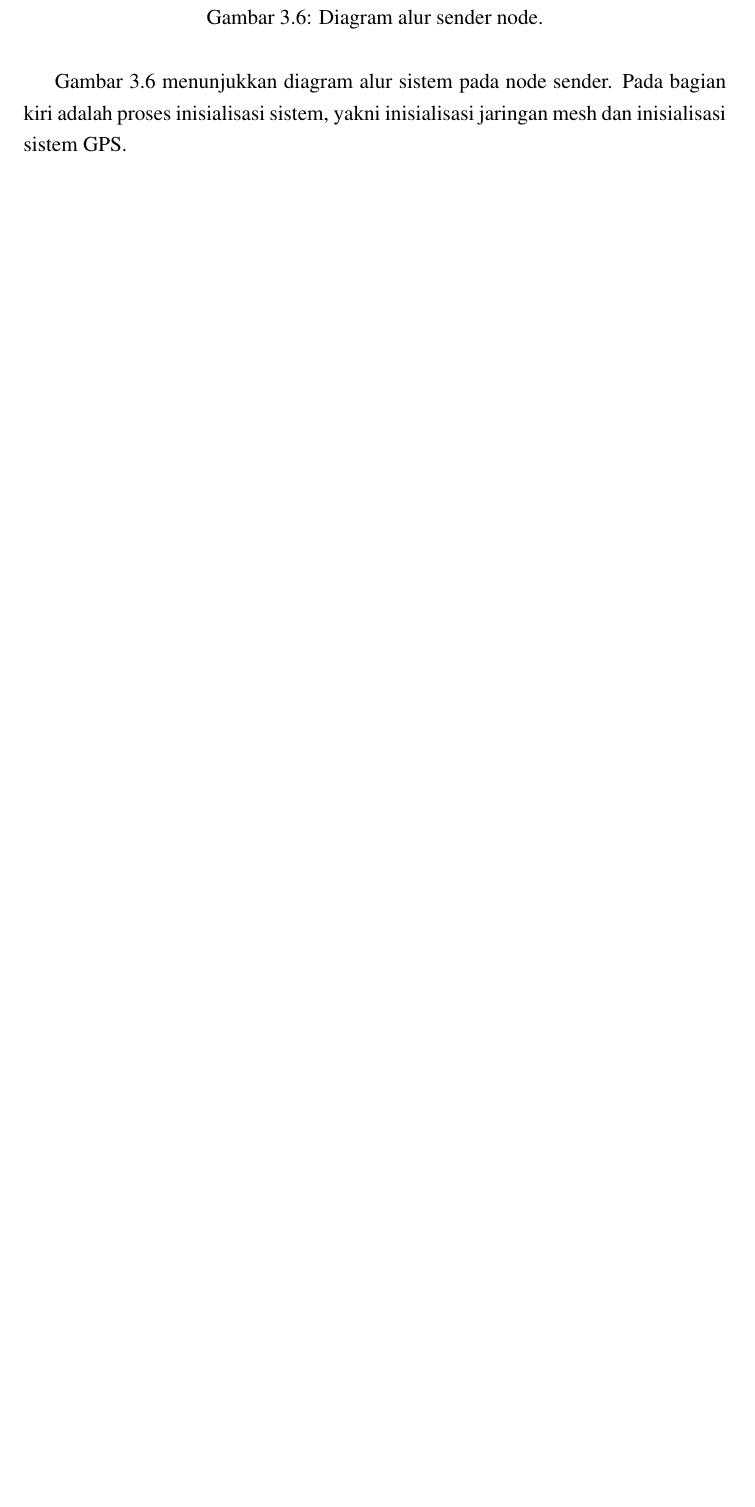
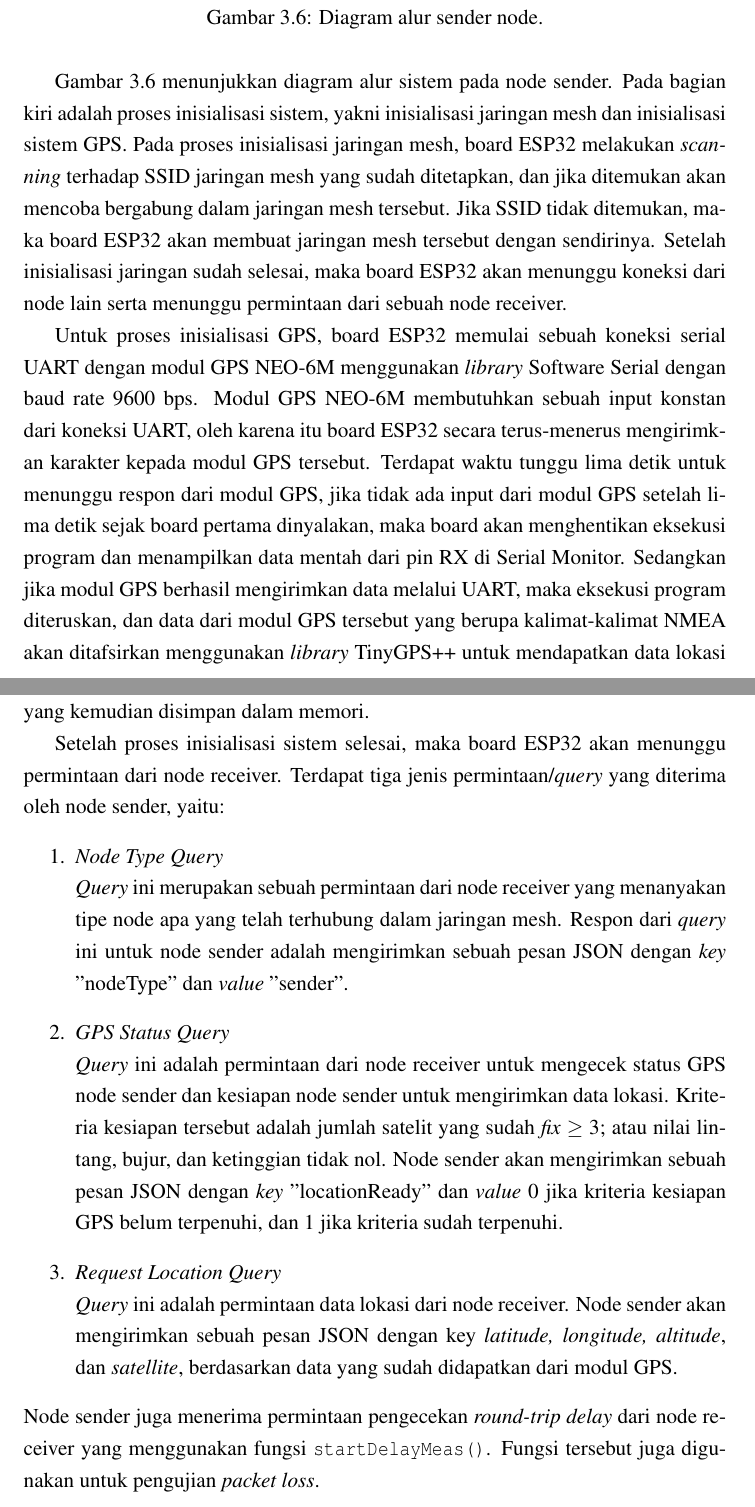
Before and after one commit to adeelsuviyanto/tugas-akhir-latex, a LaTeX thesis (main.tex, which reads src/bab3.tex): part of page 33 of 35 before the commit and two parts of pages 33 and 34 of 39 after it, the two joined at a grey line, cut so that both start at the same text, the shorter picture padded with empty space. The pictures show the PDF file main.pdf that the author committed with the source.

Commit message:
Finish bab 3

```diff
--- a/src/bab3.tex
+++ b/src/bab3.tex
@@ -110,4 +110,33 @@ Perancangan sistem membutuhkan komponen-komponen pendukung untuk dapat merealisa
 	\includegraphics[scale=0.35]{./assets/FlowchartSenderNew}
 	\caption{Diagram alur sender node.}
 \end{figure}
-Gambar 3.6 menunjukkan diagram alur sistem pada node sender. Pada bagian kiri adalah proses inisialisasi sistem, yakni inisialisasi jaringan mesh dan inisialisasi sistem GPS.
+Gambar 3.6 menunjukkan diagram alur sistem pada node sender. Pada bagian kiri adalah proses inisialisasi sistem, yakni inisialisasi jaringan mesh dan inisialisasi sistem GPS. Pada proses inisialisasi jaringan mesh, board ESP32 melakukan \textit{scanning} terhadap SSID jaringan mesh yang sudah ditetapkan, dan jika ditemukan akan mencoba bergabung dalam jaringan mesh tersebut. Jika SSID tidak ditemukan, maka board ESP32 akan membuat jaringan mesh tersebut dengan sendirinya. Setelah inisialisasi jaringan sudah selesai, maka board ESP32 akan menunggu koneksi dari node lain serta menunggu permintaan dari sebuah node receiver.
+
+Untuk proses inisialisasi GPS, board ESP32 memulai sebuah koneksi serial UART dengan modul GPS NEO-6M menggunakan \textit{library} Software Serial dengan baud rate 9600 bps. Modul GPS NEO-6M membutuhkan sebuah input konstan dari koneksi UART, oleh karena itu board ESP32 secara terus-menerus mengirimkan karakter kepada modul GPS tersebut. Terdapat waktu tunggu lima detik untuk menunggu respon dari modul GPS, jika tidak ada input dari modul GPS setelah lima detik sejak board pertama dinyalakan, maka board akan menghentikan eksekusi program dan menampilkan data mentah dari pin RX di Serial Monitor. Sedangkan jika modul GPS berhasil mengirimkan data melalui UART, maka eksekusi program diteruskan, dan data dari modul GPS tersebut yang berupa kalimat-kalimat NMEA akan ditafsirkan menggunakan \textit{library} TinyGPS++ untuk mendapatkan data lokasi yang kemudian disimpan dalam memori.
+
+Setelah proses inisialisasi sistem selesai, maka board ESP32 akan menunggu permintaan dari node receiver. Terdapat tiga jenis permintaan/\textit{query} yang diterima oleh node sender, yaitu:
+\begin{enumerate}
+	\item \textit{Node Type Query}\newline \textit{Query} ini merupakan sebuah permintaan dari node receiver yang menanyakan tipe node apa yang telah terhubung dalam jaringan mesh. Respon dari \textit{query} ini untuk node sender adalah mengirimkan sebuah pesan JSON dengan \textit{key} "nodeType" dan \textit{value} "sender".
+	\item \textit{GPS Status Query}\newline \textit{Query} ini adalah permintaan dari node receiver untuk mengecek status GPS node sender dan kesiapan node sender untuk mengirimkan data lokasi. Kriteria kesiapan tersebut adalah jumlah satelit yang sudah \textit{fix} $\geq$ 3; atau nilai lintang, bujur, dan ketinggian tidak nol. Node sender akan mengirimkan sebuah pesan JSON dengan \textit{key} "locationReady" dan \textit{value} 0 jika kriteria kesiapan GPS belum terpenuhi, dan 1 jika kriteria sudah terpenuhi.
+	\item \textit{Request Location Query}\newline \textit{Query} ini adalah permintaan data lokasi dari node receiver. Node sender akan mengirimkan sebuah pesan JSON dengan key \textit{latitude, longitude, altitude}, dan \textit{satellite}, berdasarkan data yang sudah didapatkan dari modul GPS.
+\end{enumerate}
+Node sender juga menerima permintaan pengecekan \textit{round-trip delay} dari node receiver yang menggunakan fungsi \verb|startDelayMeas()|. Fungsi tersebut juga digunakan untuk pengujian \textit{packet loss}.
+
+\subsection{Flying Receiver Node}
+\begin{figure}[H]
+	\centering
+	\includegraphics[scale=0.5]{./assets/FlowchartReceiver}
+	\caption{Diagram alur node flying receiver, program penarikan data lokasi dari node sender.}
+\end{figure}
+Flying receiver node adalah node ESP32 yang diterbangkan menggunakan sebuah drone yang bertugas menerima data lokasi dari sender node, menguji kinerja jaringan terbang, sekaligus mencatat ke sebuah kartu memori MicroSD. Tugas-tugas tersebut dibagi menjadi dua program pada satu node, yaitu program pertama yang menarik data lokasi dari sender node, dan program kedua yang menguji kinerja jaringan setelah selesainya pelaksanaan program pertama.
+
+Pelaksanaan masing-masing task pada node ini terjadwal menggunakan fitur \textit{Task Scheduler}, dan dilaksanakan secara berurutan, yakni melakukan koneksi pada jaringan mesh, melakukan \textit{query} tipe node-node lainnya pada jaringan, melakukan \textit{query} kondisi GPS pada node sender, dan melakukan \textit{query} data lokasi dari sender node.
+
+\begin{figure}[H]
+	\centering
+	\includegraphics[scale=0.5]{./assets/FlowchartNetworkTest}
+	\caption{Diagram alur node flying receiver, program pengujian jaringan.}
+\end{figure}
+
+Berdasarkan yang dipaparkan pada Bab 2, pengujian kinerja jaringan yang dilakukan adalah pengujian \textit{throughput}, \textit{round-trip delay}, dan \textit{packet loss}.
+\begin{enumerate}
@@ -113,0 +146 @@ Gambar 3.6 menunjukkan diagram alur sistem pada node sender. Pada bagian kiri ad
+\end{enumerate}
```
Also changed, not shown: assets/FlowchartNetworkTest.png (added), main.pdf, src/bab3.tex (3 more changed lines), 7 other files.
